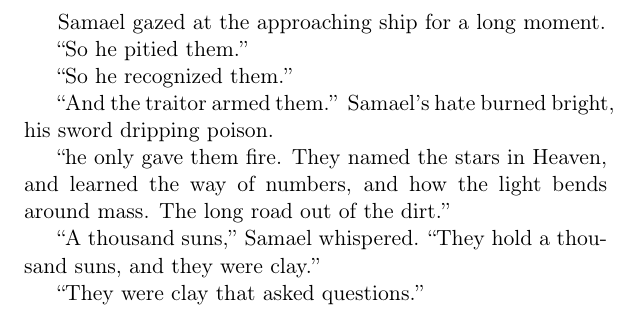
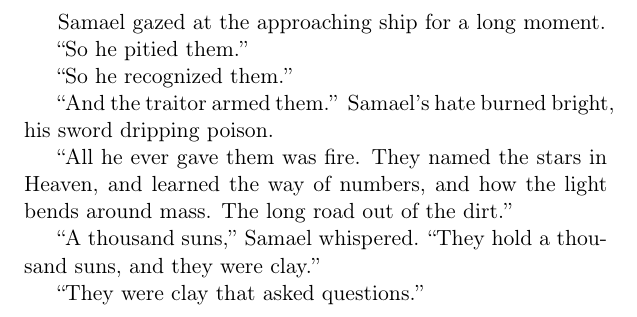
Before and after one commit to anonzerg/Heaven-Under-Siege, a LaTeX document (Heaven-Under-Siege.tex): part of page 6 of 9, cut so that both start at the same text. Compiled offline with pdfLaTeX.

Commit message:
polishing

```diff
--- a/Heaven-Under-Siege.tex
+++ b/Heaven-Under-Siege.tex
@@ -133,7 +133,7 @@ Samael gazed at the approaching ship for a long moment.
 
 ``And the traitor armed them.'' Samael's hate burned bright, his sword dripping poison.
 
-``he only gave them fire. They named the stars in Heaven, and learned the way of numbers, and how the light bends around mass. The long road out of the dirt.''
+``All he ever gave them was fire. They named the stars in Heaven, and learned the way of numbers, and how the light bends around mass. The long road out of the dirt.''
 
 ``A thousand suns,'' Samael whispered. ``They hold a thousand suns, and they were clay.''
 
```
Also changed, not shown: Heaven-Under-Siege.pdf.
